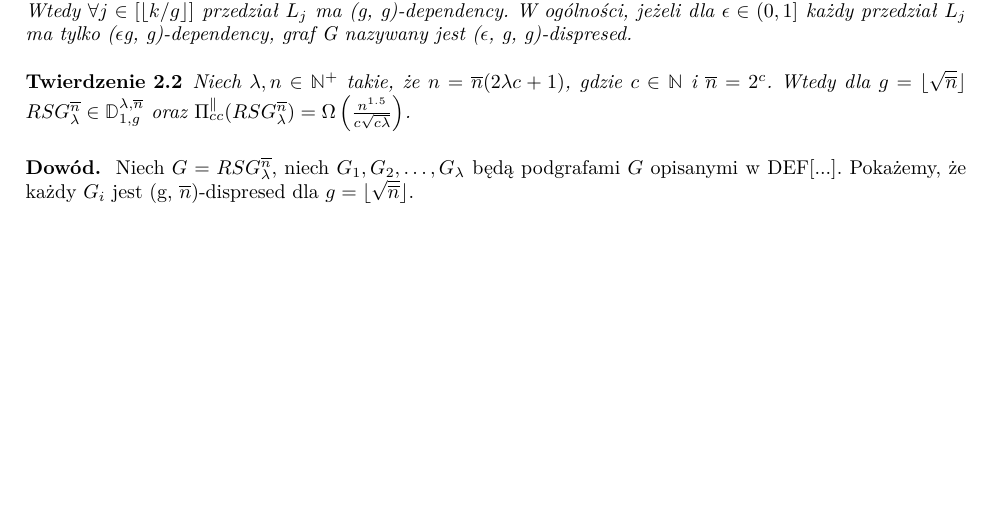
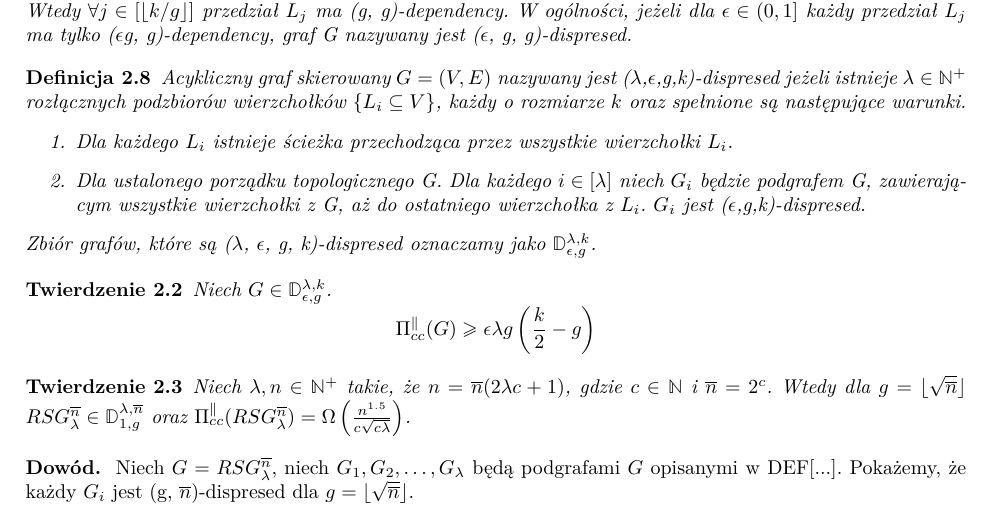
Before and after one commit to KonradSwierczynski/RiffleScrambler, a LaTeX thesis (thesis/praca.tex, which reads thesis/rozdzial1.tex): part of page 8 of 22, cut so that both start at the same text, the shorter picture padded with empty space. Compiled offline with pdfLaTeX.

Commit message:
Dispresed graph def

```diff
--- a/thesis/rozdzial1.tex
+++ b/thesis/rozdzial1.tex
@@ -82,6 +82,23 @@
 	W ogólności, jeżeli dla $ \epsilon \in (0, 1] $ każdy przedział $L_{j}$ ma tylko ($\epsilon$g, g)-dependency, graf G nazywany jest ($\epsilon$, g, g)-dispresed.
 \end{definition}
 
+\begin{definition}
+	Acykliczny graf skierowany $G = (V, E)$ nazywany jest ($\lambda$,$\epsilon$,g,k)-dispresed jeżeli istnieje $\lambda \in \mathbb{N}^{+} $ rozłącznych podzbiorów wierzchołków \{$ L_{i} \subseteq V$\},
+	każdy o rozmiarze $k$ oraz spełnione są następujące warunki.
+	\begin{enumerate}
+		\item Dla każdego $L_{i}$ istnieje ścieżka przechodząca przez wszystkie wierzchołki $L_{i}$.
+
+		\item Dla ustalonego porządku topologicznego G. Dla każdego $i \in [\lambda]$ niech
+		$G_{i}$ będzie podgrafem G, zawierającym wszystkie wierzchołki z G, aż do ostatniego wierzchołka z $L_{i}$. $G_{i}$ jest ($\epsilon$,g,k)-dispresed.
+	\end{enumerate}
+	Zbiór grafów, które są ($\lambda$, $\epsilon$, g, k)-dispresed oznaczamy jako $\mathbb{D}_{\epsilon,g}^{\lambda,k}$.
+\end{definition}
+
+\begin{theorem}
+	Niech $G \in \mathbb{D}_{\epsilon,g}^{\lambda,k}$.
+	$$ \Pi_{cc}^{\parallel}(G) \geq \epsilon \lambda g \left( \frac{k}{2} - g \right) $$
+\end{theorem}
+
 
 
 \begin{theorem}
```
Also changed, not shown: thesis/praca.pdf, 1 other file.
